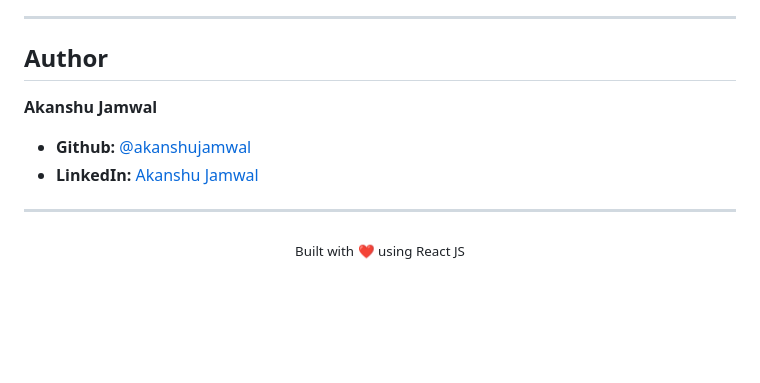
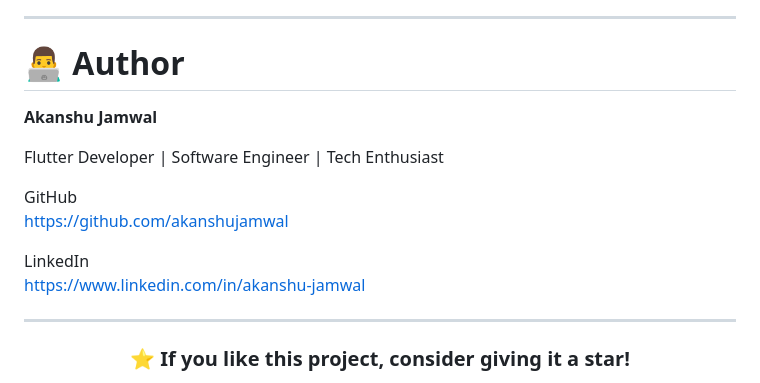
Before and after one commit to akanshujamwal/modern-todo-app, a Markdown page: README.md, the part around one of its changes. GitHub-like rendering; blank space fills up the shorter version.

```diff
--- a/README.md
+++ b/README.md
@@ -82,15 +163,22 @@ Future improvements planned for this project:
 
 ---
 
-##  Author
+# 👨‍💻 Author
 
 **Akanshu Jamwal**
 
-* **Github:** [@akanshujamwal](https://github.com/akanshujamwal)
-* **LinkedIn:** [Akanshu Jamwal](https://www.linkedin.com/in/akanshu-jamwal)
+Flutter Developer | Software Engineer | Tech Enthusiast
+
+GitHub
+https://github.com/akanshujamwal
+
+LinkedIn
+https://www.linkedin.com/in/akanshu-jamwal
 
 ---
 
 <div align="center">
-  <sub>Built with ❤️ using React JS</sub>
+
+### ⭐ If you like this project, consider giving it a star!
+
 </div>
```
Also changed, not shown: other parts of README.md (+129 -48 lines).
